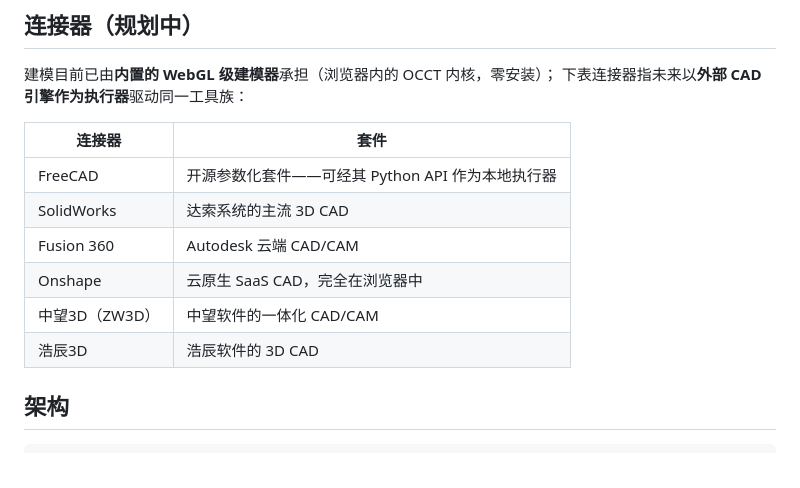
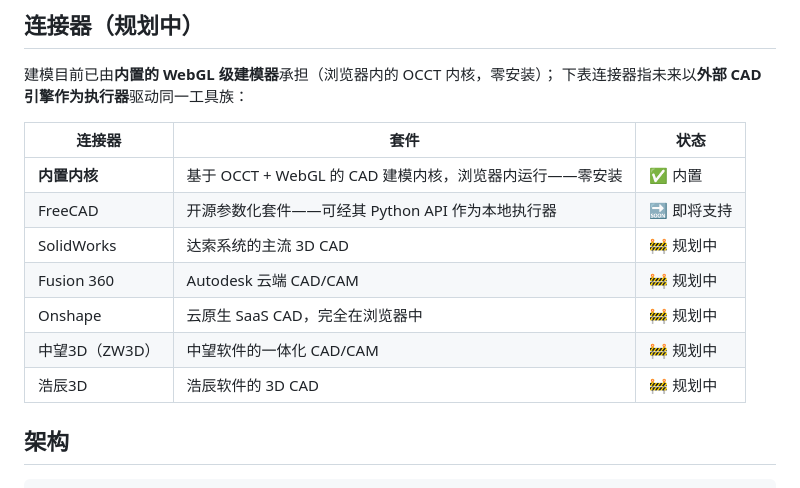
Before and after one commit to LAU-MARS/dsh-cad, a Markdown page: README.zh-CN.md, the part around the change. Rendered like a GitHub page.

Commit message:
README: connectors table — built-in OCCT/WebGL kernel row + support status column (FreeCAD coming soon)

```diff
--- a/README.zh-CN.md
+++ b/README.zh-CN.md
@@ -81,14 +81,15 @@ dsh web
 建模目前已由**内置的 WebGL 级建模器**承担（浏览器内的 OCCT 内核，零安装）；
 下表连接器指未来以**外部 CAD 引擎作为执行器**驱动同一工具族：
 
-| 连接器 | 套件 |
-| --- | --- |
-| FreeCAD | 开源参数化套件——可经其 Python API 作为本地执行器 |
-| SolidWorks | 达索系统的主流 3D CAD |
-| Fusion 360 | Autodesk 云端 CAD/CAM |
-| Onshape | 云原生 SaaS CAD，完全在浏览器中 |
-| 中望3D（ZW3D） | 中望软件的一体化 CAD/CAM |
-| 浩辰3D | 浩辰软件的 3D CAD |
+| 连接器 | 套件 | 状态 |
+| --- | --- | --- |
+| **内置内核** | 基于 OCCT + WebGL 的 CAD 建模内核，浏览器内运行——零安装 | ✅ 内置 |
+| FreeCAD | 开源参数化套件——可经其 Python API 作为本地执行器 | 🔜 即将支持 |
+| SolidWorks | 达索系统的主流 3D CAD | 🚧 规划中 |
+| Fusion 360 | Autodesk 云端 CAD/CAM | 🚧 规划中 |
+| Onshape | 云原生 SaaS CAD，完全在浏览器中 | 🚧 规划中 |
+| 中望3D（ZW3D） | 中望软件的一体化 CAD/CAM | 🚧 规划中 |
+| 浩辰3D | 浩辰软件的 3D CAD | 🚧 规划中 |
 
 ## 架构
 
```
Also changed, not shown: README.md (+9 -8 lines).
